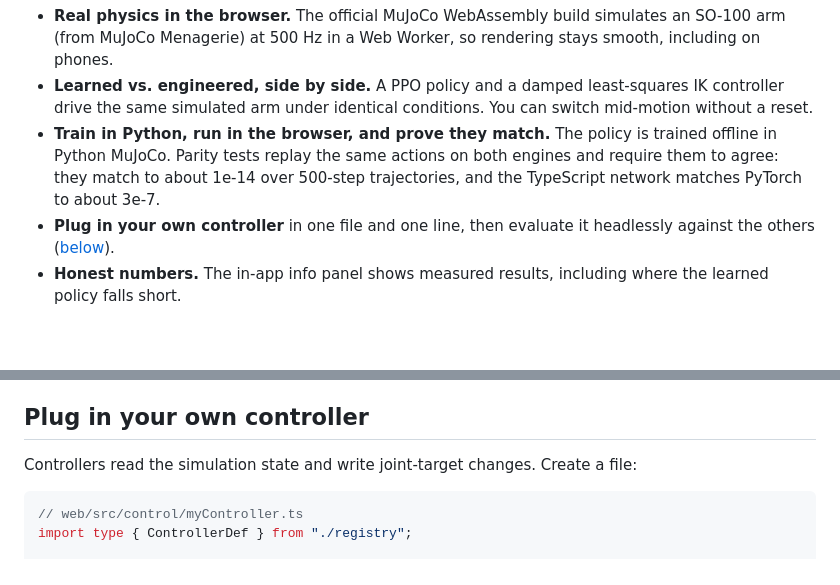
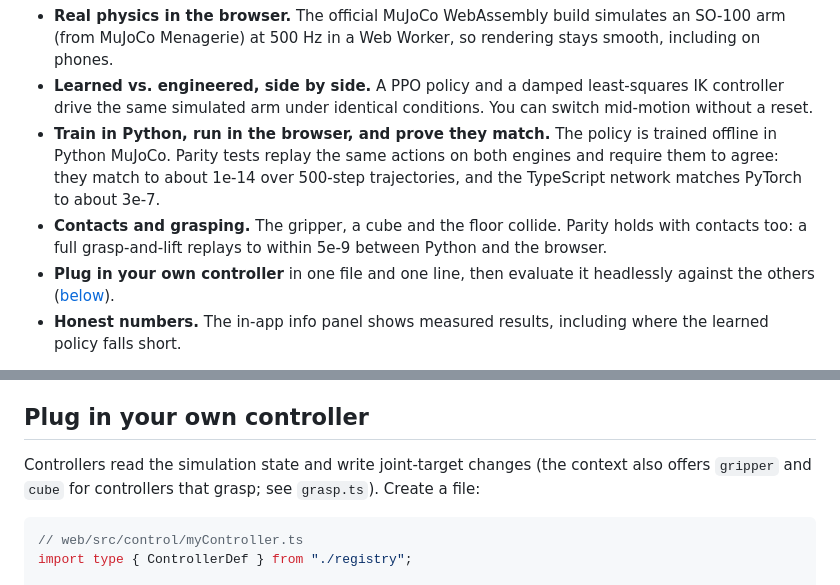
Before and after one commit to Rotvie/sim2browser, a Markdown page: README.md, 2 parts joined by grey strips. GitHub-like rendering; blank space fills up the shorter version.

````diff
--- a/README.md
+++ b/README.md
@@ -22,6 +23,8 @@ example plug-in controller)
   Python MuJoCo. Parity tests replay the same actions on both engines and require them to agree:
   they match to about 1e-14 over 500-step trajectories, and the TypeScript network matches
   PyTorch to about 3e-7.
+- **Contacts and grasping.** The gripper, a cube and the floor collide. Parity holds with
+  contacts too: a full grasp-and-lift replays to within 5e-9 between Python and the browser.
 - **Plug in your own controller** in one file and one line, then evaluate it headlessly against
   the others ([below](#plug-in-your-own-controller)).
 - **Honest numbers.** The in-app info panel shows measured results, including where the learned
@@ -89,7 +103,8 @@ flowchart LR
 
 ## Plug in your own controller
 
-Controllers read the simulation state and write joint-target changes. Create a file:
+Controllers read the simulation state and write joint-target changes (the context also offers
+`gripper` and `cube` for controllers that grasp; see `grasp.ts`). Create a file:
 
 ```ts
 // web/src/control/myController.ts
````
Also changed, not shown: other parts of README.md (+23 -10 lines), docs/ROADMAP.md (+18 -4 lines), specs/002-grasp/validation.md (added, +229 -0 lines).
